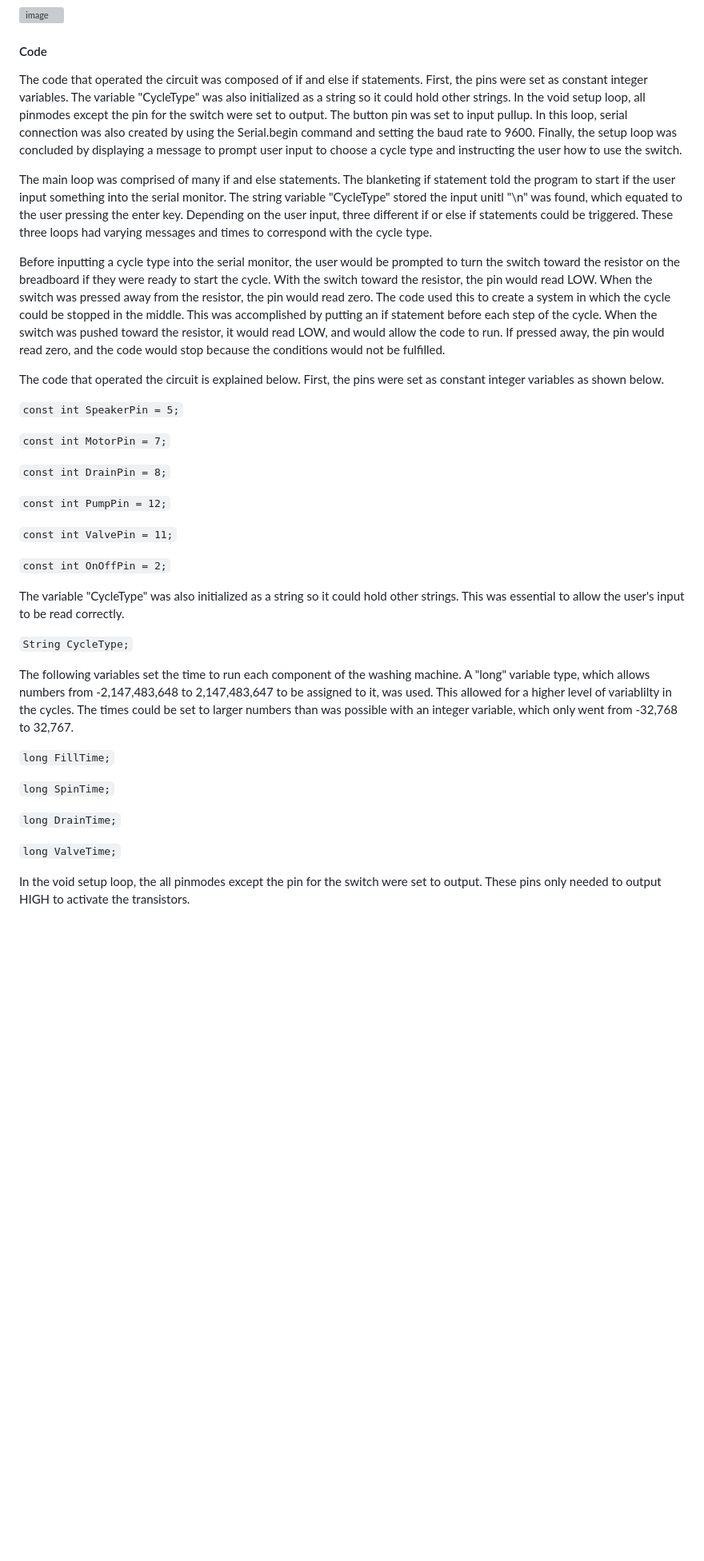
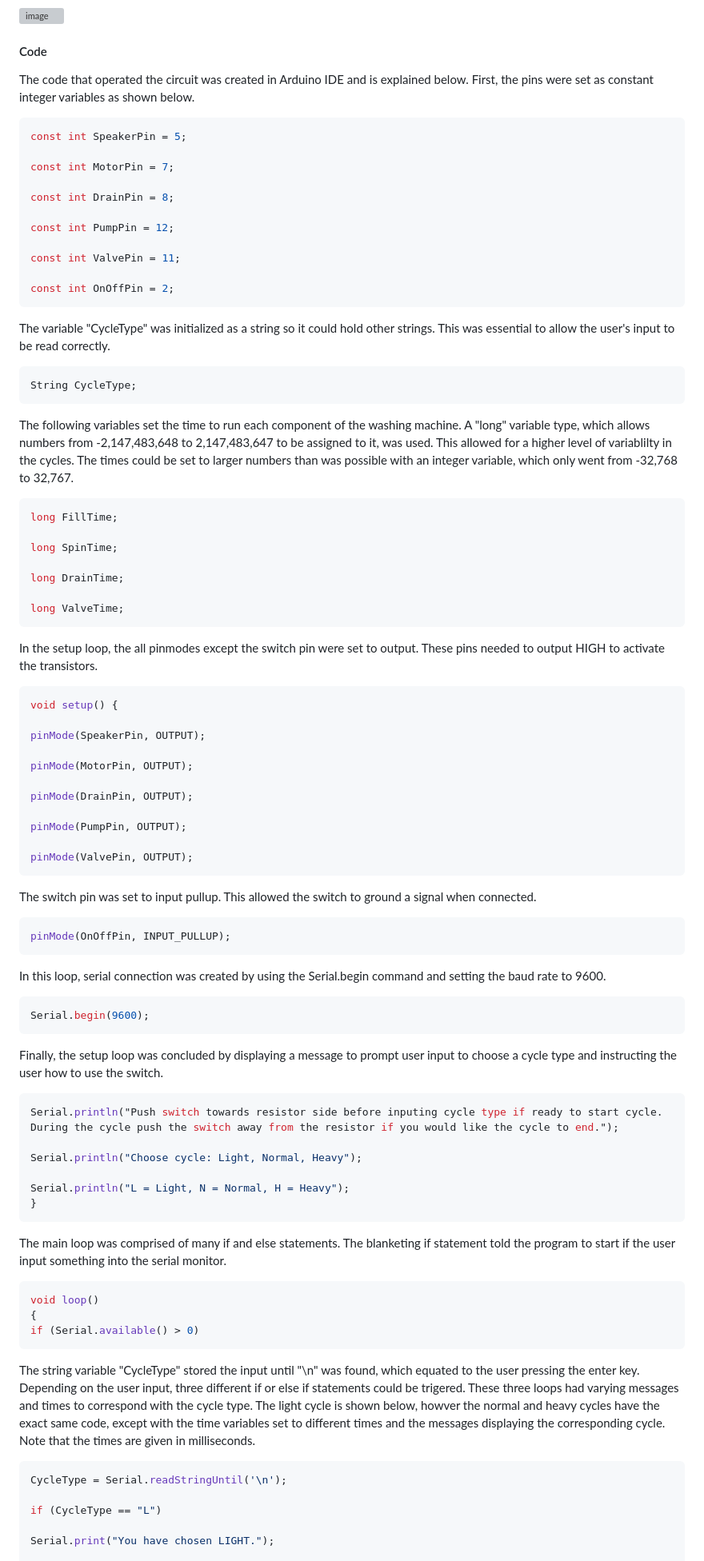
Before and after one commit to thco227/PortableWashingMachine_BAE305-Project, a Markdown page: README.md, the part around one of its changes. Shown at 80% size. GitHub-like rendering; blank space fills up the shorter version; grey boxes are pictures that could not be loaded.

````diff
--- a/README.md
+++ b/README.md
@@ -53,39 +53,77 @@ To help make the schematic easier to read, the wires leading to ground are highl
 
 #### Code
 
-The code that operated the circuit was composed of if and else if statements. First, the pins were set as constant integer variables. The variable "CycleType" was also initialized as a string so it could hold other strings. In the void setup loop, all pinmodes except the pin for the switch were set to output. The button pin was set to input pullup. In this loop, serial connection was also created by using the Serial.begin command and setting the baud rate to 9600. Finally, the setup loop was concluded by displaying a message to prompt user input to choose a cycle type and instructing the user how to use the switch.
+The code that operated the circuit was created in Arduino IDE and is explained below. First, the pins were set as constant integer variables as shown below.
+```c
+const int SpeakerPin = 5;
 
-The main loop was comprised of many if and else statements. The blanketing if statement told the program to start if the user input something into the serial monitor. The string variable "CycleType" stored the input unitl "\n" was found, which equated to the user pressing the enter key. Depending on the user input, three different if or else if statements could be triggered. These three loops had varying messages and times to correspond with the cycle type.
+const int MotorPin = 7;
 
-Before inputting a cycle type into the serial monitor, the user would be prompted to turn the switch toward the resistor on the breadboard if they were ready to start the cycle. With the switch toward the resistor, the pin would read LOW. When the switch was pressed away from the resistor, the pin would read zero. The code used this to create a system in which the cycle could be stopped in the middle. This was accomplished by putting an if statement before each step of the cycle. When the switch was pushed toward the resistor, it would read LOW, and would allow the code to run. If pressed away, the pin would read zero, and the code would stop because the conditions would not be fulfilled.
+const int DrainPin = 8;
 
-The code that operated the circuit is explained below. First, the pins were set as constant integer variables as shown below.
+const int PumpPin = 12;
 
-`const int SpeakerPin = 5;`
+const int ValvePin = 11;
 
-`const int MotorPin = 7;`
+const int OnOffPin = 2;
+```
+The variable "CycleType" was initialized as a string so it could hold other strings. This was essential to allow the user's input to be read correctly.
+```c
+String CycleType;
+```
+The following variables set the time to run each component of the washing machine. A "long" variable type, which allows numbers from -2,147,483,648 to 2,147,483,647 to be assigned to it, was used. This allowed for a higher level of variablilty in the cycles. The times could be set to larger numbers than was possible with an integer variable, which only went from -32,768 to 32,767.
+```c
+long FillTime;
 
-`const int DrainPin = 8;`
+long SpinTime;
 
-`const int PumpPin = 12;`
+long DrainTime;
 
-`const int ValvePin = 11;`
+long ValveTime;
+```
+In the setup loop, the all pinmodes except the switch pin were set to output. These pins needed to output HIGH to activate the transistors.
+```c
+void setup() {
 
-`const int OnOffPin = 2;`
+pinMode(SpeakerPin, OUTPUT);
 
-The variable "CycleType" was also initialized as a string so it could hold other strings. This was essential to allow the user's input to be read correctly.
+pinMode(MotorPin, OUTPUT);
 
-`String CycleType;`
+pinMode(DrainPin, OUTPUT);
 
-The following variables set the time to run each component of the washing machine. A "long" variable type, which allows numbers from -2,147,483,648 to 2,147,483,647 to be assigned to it, was used. This allowed for a higher level of variablilty in the cycles. The times could be set to larger numbers than was possible with an integer variable, which only went from -32,768 to 32,767.
+pinMode(PumpPin, OUTPUT);
 
-`long FillTime;`
+pinMode(ValvePin, OUTPUT);
+```
+The switch pin was set to input pullup. This allowed the switch to ground a signal when connected.
+```c
+pinMode(OnOffPin, INPUT_PULLUP);
+```
+In this loop, serial connection was created by using the Serial.begin command and setting the baud rate to 9600.
+```c
+Serial.begin(9600);
+```
+Finally, the setup loop was concluded by displaying a message to prompt user input to choose a cycle type and instructing the user how to use the switch.
+```c
+Serial.println("Push switch towards resistor side before inputing cycle type if ready to start cycle.
+During the cycle push the switch away from the resistor if you would like the cycle to end.");
 
-`long SpinTime;`
+Serial.println("Choose cycle: Light, Normal, Heavy");
 
-`long DrainTime;`
+Serial.println("L = Light, N = Normal, H = Heavy");
+}
+```
+The main loop was comprised of many if and else statements. The blanketing if statement told the program to start if the user input something into the serial monitor.
+```c
+void loop()
+{
+if (Serial.available() > 0)
+```
+The string variable "CycleType" stored the input until "\n" was found, which equated to the user pressing the enter key. Depending on the user input, three different if or else if statements could be trigered. These three loops had varying messages and times to correspond with the cycle type. The light cycle is shown below, howver the normal and heavy cycles have the exact same code, except with the time variables set to different times and the messages displaying the corresponding cycle. Note that the times are given in milliseconds.
+```c
+CycleType = Serial.readStringUntil('\n');
 
-`long ValveTime;`
+if (CycleType == "L")
 
-In the void setup loop, the all pinmodes except the pin for the switch were set to output. These pins only needed to output HIGH to activate the transistors.
+Serial.print("You have chosen LIGHT.");
 
````
Also changed, not shown: other parts of README.md (+33 -80 lines).
